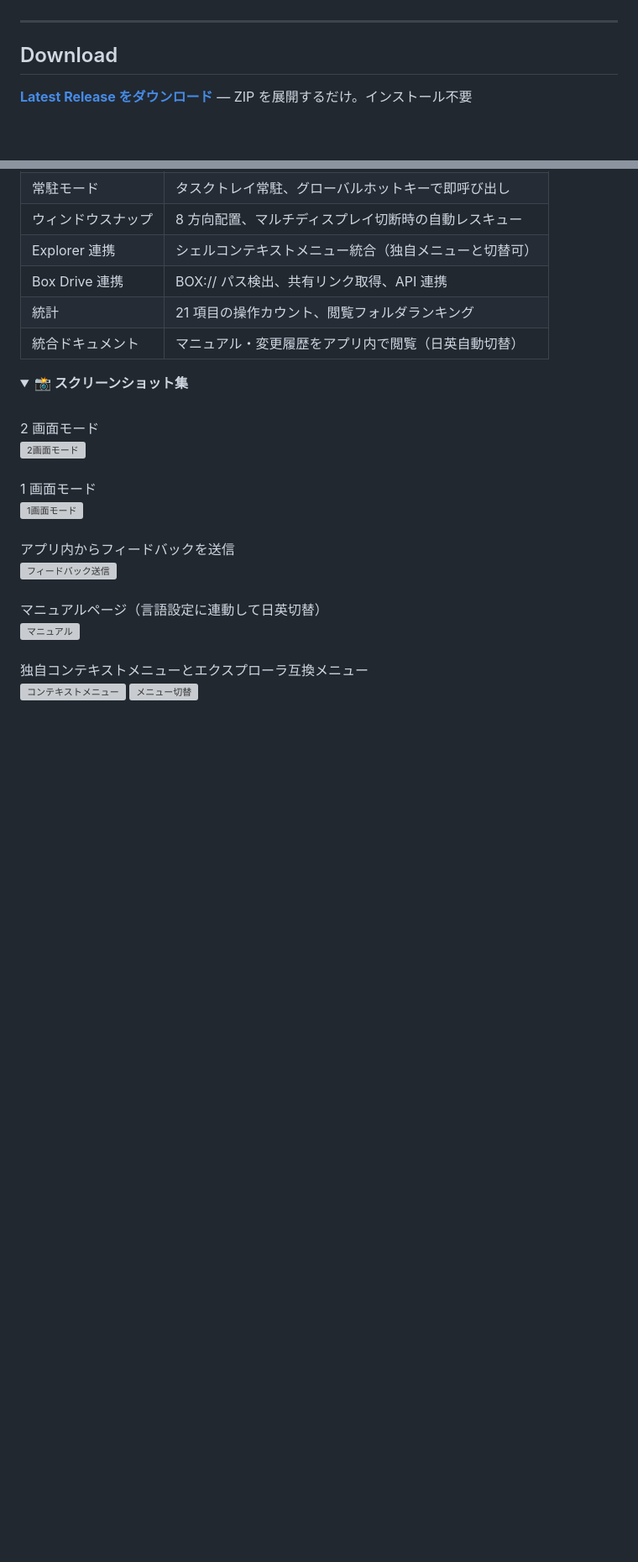
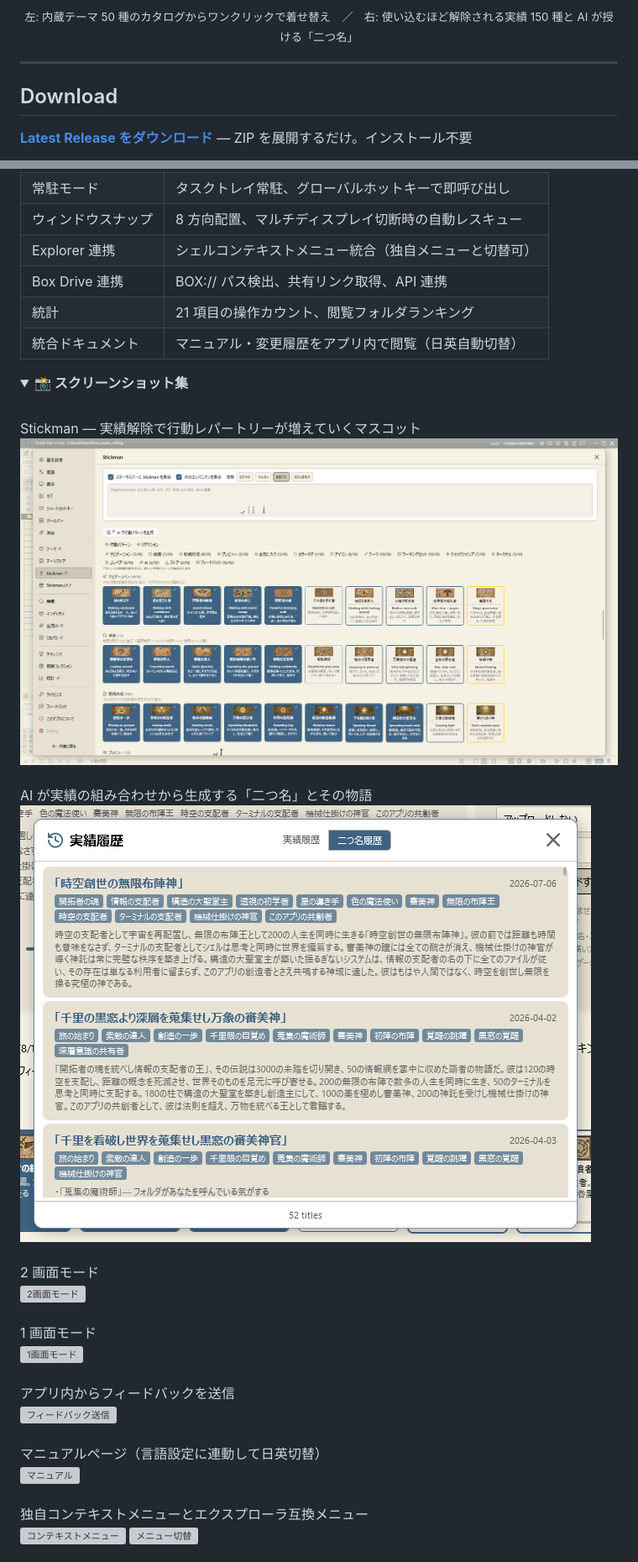
Before and after one commit to sulkyjp/zenithFiler_update, a Markdown page: README.md, 2 parts joined by grey strips. Shown at 84% size. Drawn GitHub-style; pictures changed too: assets/stickman.png (added), assets/title_history.png (added); folded sections open; blank space fills up the shorter version; grey boxes are pictures that could not be loaded.

Commit message:
docs: 紹介ページにスクリーンショット（テーマカタログ・実績・Stickman・二つ名）を追加
Co-Authored-By: Claude Fable 5 <noreply@anthropic.com>
Claude-Session: https://claude.ai/code/session_01JxSF2eempjDteyoEYXyb89

```diff
--- a/README.md
+++ b/README.md
@@ -43,9 +37,6 @@
   </tr>
 </table>
-<p align="center"><sub>同じアプリ、別のテーマ。内蔵 50 種からワンクリックで切替</sub></p>
-▲▲ TODO ここまで ▲▲ -->
-
-<!-- TODO: 実績ページ + Stickman のスクショ 1〜2 枚をここに追加 -->
+<p align="center"><sub>左: 内蔵テーマ 50 種のカタログからワンクリックで着せ替え　／　右: 使い込むほど解除される実績 150 種と AI が授ける「二つ名」</sub></p>
 
 ---
 
@@ -213,6 +204,12 @@
 <summary><b>📸 スクリーンショット集</b></summary>
 
 <br>
+Stickman — 実績解除で行動レパートリーが増えていくマスコット<br>
+<img alt="Stickman 設定ページ" src="assets/stickman.png" />
+<br><br>
+AI が実績の組み合わせから生成する「二つ名」とその物語<br>
+<img alt="二つ名履歴" src="assets/title_history.png" />
+<br><br>
 2 画面モード<br>
 <img width="1949" height="989" alt="2画面モード" src="https://github.com/user-attachments/assets/887c8d99-9d15-4324-8e98-695cc8a26dc2" />
 <br><br>
```
Also changed, not shown: other parts of README.md (+2 -8 lines), assets/challenges.png (added), assets/theme_catalog.png (added).
